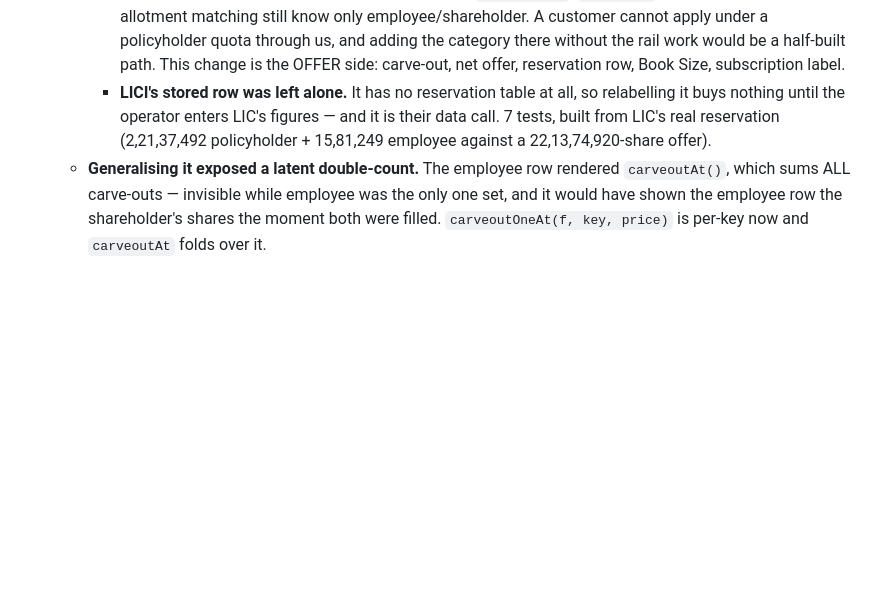
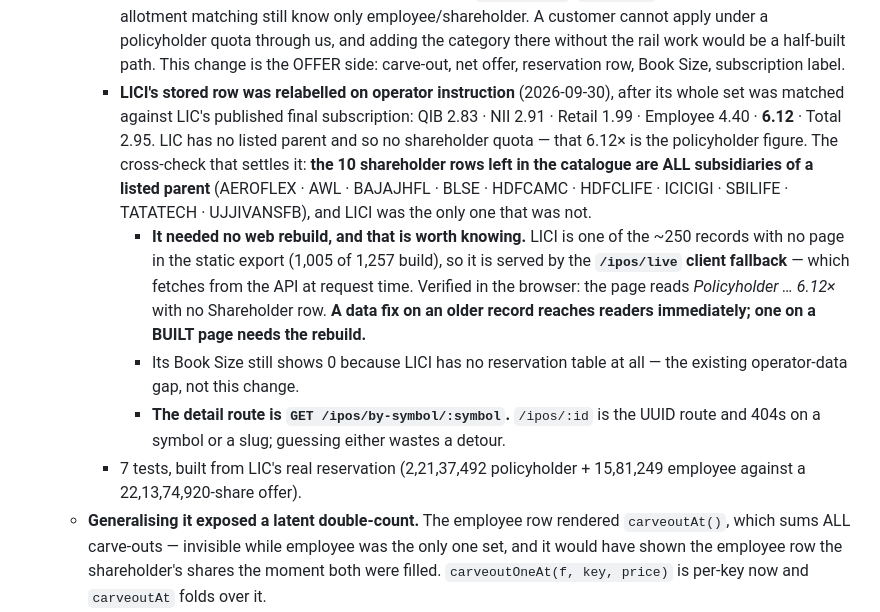
Before and after one commit to investoyard/Investoyard-WebApp, a Markdown page: CLAUDE.md, the part around the change. Drawn GitHub-style; blank space fills up the shorter version.

Commit message:
LICI: relabel the shareholder subscription row as policyholder
Its whole set matches LIC's published final subscription -- QIB 2.83, NII 2.91,
Retail 1.99, Employee 4.40, 6.12, Total 2.95 -- and LIC has no listed parent, so
it had no shareholder quota. That 6.12x is the policyholder figure.

The cross-check that settles it: the 10 shareholder rows left in the catalogue
are all subsidiaries of a listed parent (AEROFLEX, AWL, BAJAJHFL, BLSE, HDFCAMC,
HDFCLIFE, ICICIGI, SBILIFE, TATATECH, UJJIVANSFB). LICI was the only one that
was not.

Guarded: the update refused unless there was exactly one shareholder row, no
policyholder row already, and the figure read 6.12. One row changed.

No web rebuild was needed. LICI is one of the ~250 records with no page in the
static export (1,005 of 1,257 build), so it is served by the /ipos/live client
fallback, which fetches from the API at request time. Verified in the browser:
the page reads "Policyholder ... 6.12x" with no Shareholder row.

Its Book Size still shows 0 because LICI has no reservation table at all --
the existing operator-data gap, not this change.

Also recorded: the detail route is GET /ipos/by-symbol/:symbol. /ipos/:id is the
UUID route and 404s on a symbol or a slug.

Co-Authored-By: Claude Opus 5 <noreply@anthropic.com>

```diff
--- a/CLAUDE.md
+++ b/CLAUDE.md
@@ -181,7 +181,11 @@ cd apps/mobile && npx tsc --noEmit                 # mobile typecheck
   - **POLICYHOLDER is a FOURTH carve-out, and adding it fixed a live mis-mapping** (2026-09-30). It is not the shareholder quota: a shareholder reservation answers to holders of a **listed parent**, a policyholder reservation to the insurer's **own policyholders**, and an issuer can offer both at once. The poller mapped the exchanges' **`POL` / `POLRET`** codes onto `shareholder` in BOTH `bucketNse` and `bucketBse`, so on such an issue two categories' demand summed into one row and was measured against a shareholder-only Book Size. **LICI proves it was live, not hypothetical** — it has no listed parent and so no shareholder quota, yet it carries a stored `shareholder` subscription row at **6.12×**, which is LIC's POLICYHOLDER figure under the wrong name.
     - It carries **its own discount** (`extra.policyholderDiscount`). LIC gave policyholders ₹60 and employees ₹45 on the same issue — two different discounts, which is precisely why it cannot borrow the shareholder field.
     - **Deliberately NOT extended to the bid/apply rail** — `ApplyWizard`, `bidEngine`, the print flow and allotment matching still know only employee/shareholder. A customer cannot apply under a policyholder quota through us, and adding the category there without the rail work would be a half-built path. This change is the OFFER side: carve-out, net offer, reservation row, Book Size, subscription label.
-    - **LICI's stored row was left alone.** It has no reservation table at all, so relabelling it buys nothing until the operator enters LIC's figures — and it is their data call. 7 tests, built from LIC's real reservation (2,21,37,492 policyholder + 15,81,249 employee against a 22,13,74,920-share offer).
+    - **LICI's stored row was relabelled on operator instruction** (2026-09-30), after its whole set was matched against LIC's published final subscription: QIB 2.83 · NII 2.91 · Retail 1.99 · Employee 4.40 · **6.12** · Total 2.95. LIC has no listed parent and so no shareholder quota — that 6.12× is the policyholder figure. The cross-check that settles it: **the 10 shareholder rows left in the catalogue are ALL subsidiaries of a listed parent** (AEROFLEX · AWL · BAJAJHFL · BLSE · HDFCAMC · HDFCLIFE · ICICIGI · SBILIFE · TATATECH · UJJIVANSFB), and LICI was the only one that was not.
+      - **It needed no web rebuild, and that is worth knowing.** LICI is one of the ~250 records with no page in the static export (1,005 of 1,257 build), so it is served by the **`/ipos/live` client fallback** — which fetches from the API at request time. Verified in the browser: the page reads *Policyholder … 6.12×* with no Shareholder row. **A data fix on an older record reaches readers immediately; one on a BUILT page needs the rebuild.**
+      - Its Book Size still shows 0 because LICI has no reservation table at all — the existing operator-data gap, not this change.
+      - **The detail route is `GET /ipos/by-symbol/:symbol`.** `/ipos/:id` is the UUID route and 404s on a symbol or a slug; guessing either wastes a detour.
+    - 7 tests, built from LIC's real reservation (2,21,37,492 policyholder + 15,81,249 employee against a 22,13,74,920-share offer).
   - **Generalising it exposed a latent double-count.** The employee row rendered `carveoutAt()`, which sums ALL carve-outs — invisible while employee was the only one set, and it would have shown the employee row the shareholder's shares the moment both were filled. `carveoutOneAt(f, key, price)` is per-key now and `carveoutAt` folds over it.
   - **The Employee ROW in the reservation table is now READ-ONLY**, derived from the carve-out and labelled *from carve-out*, and its `pct` is excluded from the split. Offering both was a trap: **AUGMONT** sums to 100.691% because the 0.691% employee quota was typed there and QIB silently absorbed the overshoot. A legacy record with a quota in the table and an empty carve-out now raises **E-RESV**, blocking — AUGMONT (0.691%) and **NSE** (43,33,437 shares) are the two, and both need the figure moved rather than left to evaporate.
 - **The reservation Total row must sum the column it sits under** (2026-09-25). It read `computeIssue`'s scenarios, which hold a stated share count fixed across BOTH price scenarios — correct for an offer quoted in shares, and **there is not one in the catalogue: all 35 fresh and 23 OFS legs are quoted in RUPEES**, so the count genuinely moves with the price. So the two totals printed the same number while the Lower column beneath them summed to something else — VARMORA showed `4,78,38,855` over rows adding to `5,05,72,503`. It appeared the day `totalShares` began auto-filling, because until then most records had no stated count and the two totals differed honestly. **A total that does not equal its own column is a bug whichever model is right.**
```
